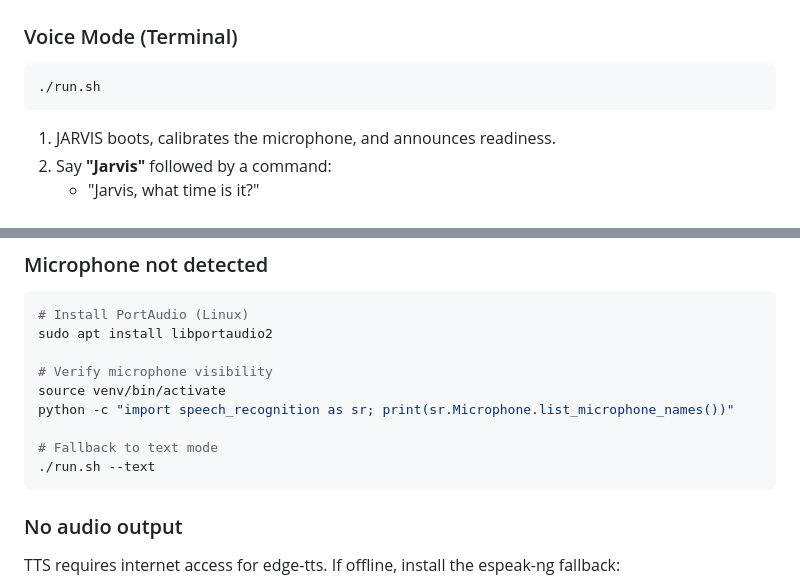
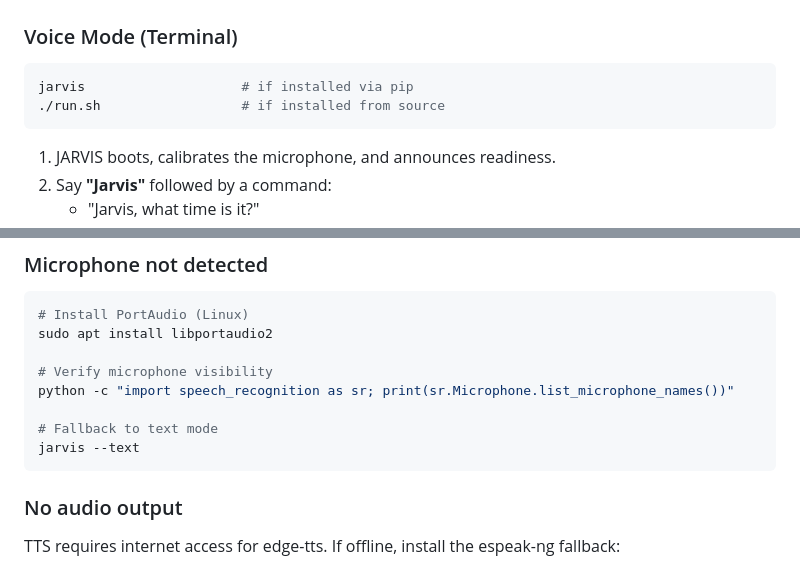
Before and after one commit to RehanIlyas-dev/JARVIS, a Markdown page: README.md, 2 parts joined by grey strips. Rendered like a GitHub page.

````diff
--- a/README.md
+++ b/README.md
@@ -163,7 +145,8 @@ To persist the key:
 ### Voice Mode (Terminal)
 
 ```bash
-./run.sh
+jarvis                    # if installed via pip
+./run.sh                  # if installed from source
 ```
 
 1. JARVIS boots, calibrates the microphone, and announces readiness.
@@ -242,11 +228,10 @@ Any safe shell command typed directly also works (e.g., `ls -la`). Destructive c
 sudo apt install libportaudio2
 
 # Verify microphone visibility
-source venv/bin/activate
 python -c "import speech_recognition as sr; print(sr.Microphone.list_microphone_names())"
 
 # Fallback to text mode
-./run.sh --text
+jarvis --text
 ```
 
 ### No audio output
````
Also changed, not shown: other parts of README.md (+21 -26 lines).
